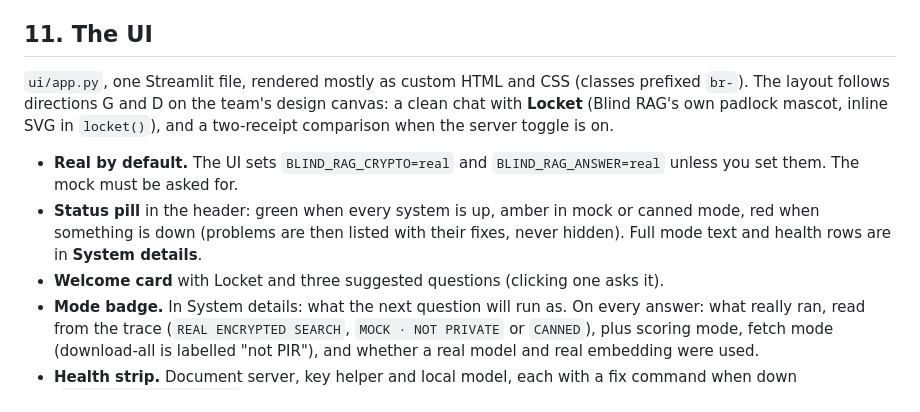
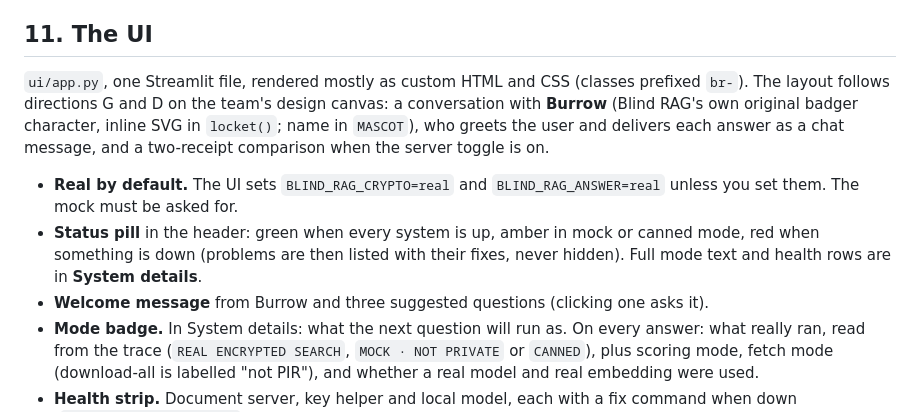
Before and after one commit to IshanEdlabadkar/blindspot, a Markdown page: docs/HANDOFF.md, the part around the change. GitHub-like rendering.

```diff
--- a/docs/HANDOFF.md
+++ b/docs/HANDOFF.md
@@ -157,11 +157,11 @@ Run the Python tests and `make integration` after every merge from A or B.
 
 ## 11. The UI
 
-`ui/app.py`, one Streamlit file, rendered mostly as custom HTML and CSS (classes prefixed `br-`). The layout follows directions G and D on the team's design canvas: a clean chat with **Locket** (Blind RAG's own padlock mascot, inline SVG in `locket()`), and a two-receipt comparison when the server toggle is on.
+`ui/app.py`, one Streamlit file, rendered mostly as custom HTML and CSS (classes prefixed `br-`). The layout follows directions G and D on the team's design canvas: a conversation with **Burrow** (Blind RAG's own original badger character, inline SVG in `locket()`; name in `MASCOT`), who greets the user and delivers each answer as a chat message, and a two-receipt comparison when the server toggle is on.
 
 - **Real by default.** The UI sets `BLIND_RAG_CRYPTO=real` and `BLIND_RAG_ANSWER=real` unless you set them. The mock must be asked for.
 - **Status pill** in the header: green when every system is up, amber in mock or canned mode, red when something is down (problems are then listed with their fixes, never hidden). Full mode text and health rows are in **System details**.
-- **Welcome card** with Locket and three suggested questions (clicking one asks it).
+- **Welcome message** from Burrow and three suggested questions (clicking one asks it).
 - **Mode badge.** In System details: what the next question will run as. On every answer: what really ran, read from the trace (`REAL ENCRYPTED SEARCH`, `MOCK · NOT PRIVATE` or `CANNED`), plus scoring mode, fetch mode (download-all is labelled "not PIR"), and whether a real model and real embedding were used.
 - **Health strip.** Document server, key helper and local model, each with a fix command when down (`client.pipeline.health`, cached 8 s).
 - **Ask tab.** Chat turns with an answer card. Each source shows title, link, date, similarity, the closest sentence from the source (`client/evidence.py`, a word-overlap pointer, verbatim) and the full passage. Declines get an amber "No reliable source found" card.
```
Also changed, not shown: README.md (+1 -1 lines), docs/img/ui-default.png, docs/img/ui-server-view.png, 1 other file.
